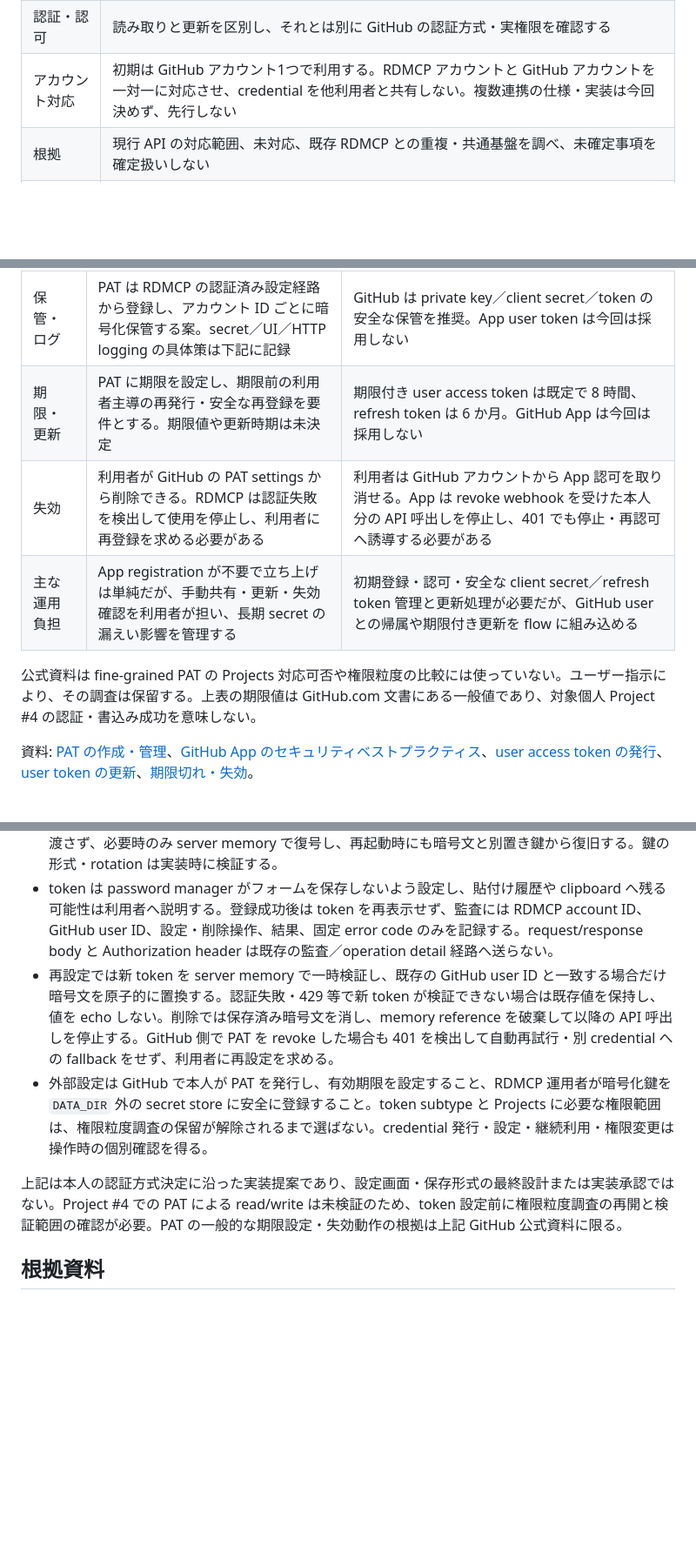
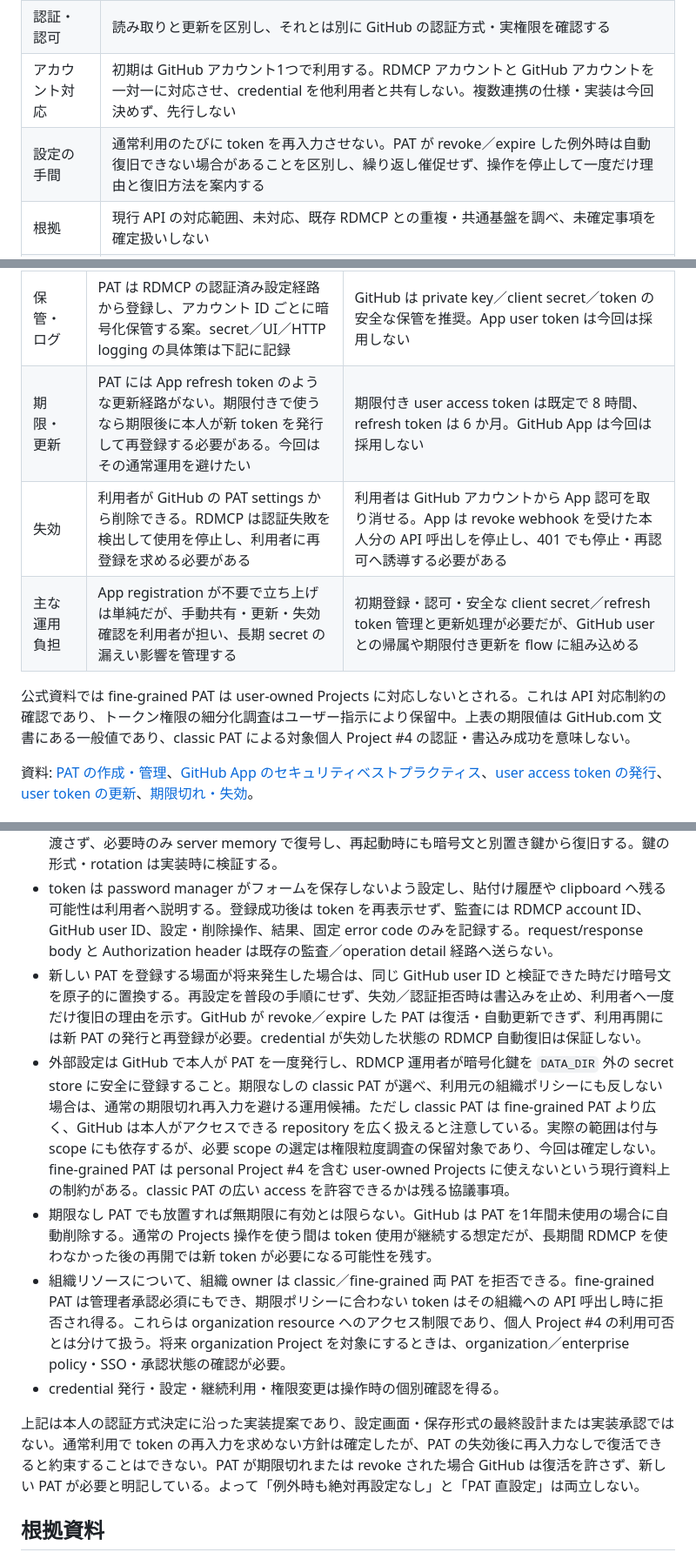
Before and after one commit to ssaattww/RemoteDesktopMCP, a Markdown page: reports/issue-94-requirements-intake-20261108.md, 3 parts joined by grey strips. Shown at 87% size. Drawn GitHub-style; blank space fills up the shorter version.

Commit message:
docs(issue94): avoid routine PAT reconfiguration

```diff
--- a/reports/issue-94-requirements-intake-20261108.md
+++ b/reports/issue-94-requirements-intake-20261108.md
@@ -20,6 +20,7 @@
 | 人間専用操作 | Project 削除、公開／非公開の切替、メンバー追加・削除、アクセス権変更を RDMCP の公開ツールに含めない。サーバー側でも許可操作を制限し、任意 API／コマンドを公開しない |
 | 認証・認可 | 読み取りと更新を区別し、それとは別に GitHub の認証方式・実権限を確認する |
 | アカウント対応 | 初期は GitHub アカウント1つで利用する。RDMCP アカウントと GitHub アカウントを一対一に対応させ、credential を他利用者と共有しない。複数連携の仕様・実装は今回決めず、先行しない |
+| 設定の手間 | 通常利用のたびに token を再入力させない。PAT が revoke／expire した例外時は自動復旧できない場合があることを区別し、繰り返し催促せず、操作を停止して一度だけ理由と復旧方法を案内する |
 | 根拠 | 現行 API の対応範囲、未対応、既存 RDMCP との重複・共通基盤を調べ、未確定事項を確定扱いしない |
 | 開発手順 | implementation 前に Issue・branch・PR を正式に紐付け、development-orchestrator を入口にする |
 | 最新の順序 | ユーザーと要件をまとめることを優先し、製品設計・実装を先行させない |
@@ -82,11 +83,11 @@ branch と Draft PR の作成、Issue の正式リンクは完了した。今後
 | 発行・登録 | 利用者が GitHub の設定画面で発行し、RDMCP へ安全に登録する必要がある。入力・貼付け経路で token を履歴、clipboard、例外、監査ログへ残さない要件がある | App registration と callback／認可フローの準備後、利用者本人が GitHub で認可するため、token 文字列を本人が RDMCP に直接入力しなくてよい。server-side confidential client の client secret と token は引き続き安全に扱う必要がある |
 | 利用者との紐付け | PAT は GitHub user account に属する。RDMCP アカウントと PAT 所有者を一対一で結び、credential をアカウント間で共有しない | user access token は認可した GitHub user の代理で動作し、権限・到達 resource は App と本人の共通範囲。RDMCP アカウントと GitHub user ID を一対一で対応させ、credential を分離する |
 | 保管・ログ | PAT は RDMCP の認証済み設定経路から登録し、アカウント ID ごとに暗号化保管する案。secret／UI／HTTP logging の具体策は下記に記録 | GitHub は private key／client secret／token の安全な保管を推奨。App user token は今回は採用しない |
-| 期限・更新 | PAT に期限を設定し、期限前の利用者主導の再発行・安全な再登録を要件とする。期限値や更新時期は未決定 | 期限付き user access token は既定で 8 時間、refresh token は 6 か月。GitHub App は今回は採用しない |
+| 期限・更新 | PAT には App refresh token のような更新経路がない。期限付きで使うなら期限後に本人が新 token を発行して再登録する必要がある。今回はその通常運用を避けたい | 期限付き user access token は既定で 8 時間、refresh token は 6 か月。GitHub App は今回は採用しない |
 | 失効 | 利用者が GitHub の PAT settings から削除できる。RDMCP は認証失敗を検出して使用を停止し、利用者に再登録を求める必要がある | 利用者は GitHub アカウントから App 認可を取り消せる。App は revoke webhook を受けた本人分の API 呼出しを停止し、401 でも停止・再認可へ誘導する必要がある |
 | 主な運用負担 | App registration が不要で立ち上げは単純だが、手動共有・更新・失効確認を利用者が担い、長期 secret の漏えい影響を管理する | 初期登録・認可・安全な client secret／refresh token 管理と更新処理が必要だが、GitHub user との帰属や期限付き更新を flow に組み込める |
 
-公式資料は fine-grained PAT の Projects 対応可否や権限粒度の比較には使っていない。ユーザー指示により、その調査は保留する。上表の期限値は GitHub.com 文書にある一般値であり、対象個人 Project #4 の認証・書込み成功を意味しない。
+公式資料では fine-grained PAT は user-owned Projects に対応しないとされる。これは API 対応制約の確認であり、トークン権限の細分化調査はユーザー指示により保留中。上表の期限値は GitHub.com 文書にある一般値であり、classic PAT による対象個人 Project #4 の認証・書込み成功を意味しない。
 
 資料: [PAT の作成・管理](https://docs.github.com/en/authentication/keeping-your-account-and-data-secure/managing-your-personal-access-tokens)、[GitHub App のセキュリティベストプラクティス](https://docs.github.com/en/apps/creating-github-apps/about-creating-github-apps/best-practices-for-creating-a-github-app)、[user access token の発行](https://docs.github.com/en/apps/creating-github-apps/authenticating-with-a-github-app/generating-a-user-access-token-for-a-github-app)、[user token の更新](https://docs.github.com/en/apps/creating-github-apps/authenticating-with-a-github-app/refreshing-user-access-tokens)、[期限切れ・失効](https://docs.github.com/en/authentication/keeping-your-account-and-data-secure/token-expiration-and-revocation)。
 
@@ -96,10 +97,13 @@ branch と Draft PR の作成、Issue の正式リンクは完了した。今後
 - token の登録場所は ChatGPT／MCP 会話・tool 引数ではなく、RDMCP の認証済み HTTPS 設定画面とする案。画面では password 入力を使い、TLS・認証・CSRF 検証を行う。token を URL、browser storage、画面再表示、response、通常 log、監査、例外、HTTP debug に含めず、登録 request body も記録しない。UI は browser の password 保存を要求しないが、browser 側の保存挙動は完全には制御できないため、token を会話・clipboard・履歴へ残さず安全な入力経路を使う案を確認する。GitHub の `GET /user` で token 所有者を確認して RDMCP アカウントへ一対一で固定する。Project #4 の read/write 権限試験とは分ける。
 - PAT はサーバー側のみで扱い、GitHub API の Authorization header にだけ渡す。at-rest は AES-256-GCM で暗号化した credential record とし、暗号鍵は `DATA_DIR` 外のサービス secret store に分離する。既存の `src/private-storage.ts` はファイル ACL／mode と private directory を検査するが、暗号化までは行わないため、DATA_DIR の保護だけを encrypted vault とみなさない。Node 標準 `crypto` を使えば暗号ライブラリ追加は不要。token は子 process・Desktop Commander に渡さず、必要時のみ server memory で復号し、再起動時にも暗号文と別置き鍵から復旧する。鍵の形式・rotation は実装時に検証する。
 - token は password manager がフォームを保存しないよう設定し、貼付け履歴や clipboard へ残る可能性は利用者へ説明する。登録成功後は token を再表示せず、監査には RDMCP account ID、GitHub user ID、設定・削除操作、結果、固定 error code のみを記録する。request/response body と Authorization header は既存の監査／operation detail 経路へ送らない。
-- 再設定では新 token を server memory で一時検証し、既存の GitHub user ID と一致する場合だけ暗号文を原子的に置換する。認証失敗・429 等で新 token が検証できない場合は既存値を保持し、値を echo しない。削除では保存済み暗号文を消し、memory reference を破棄して以降の API 呼出しを停止する。GitHub 側で PAT を revoke した場合も 401 を検出して自動再試行・別 credential への fallback をせず、利用者に再設定を求める。
-- 外部設定は GitHub で本人が PAT を発行し、有効期限を設定すること、RDMCP 運用者が暗号化鍵を `DATA_DIR` 外の secret store に安全に登録すること。token subtype と Projects に必要な権限範囲は、権限粒度調査の保留が解除されるまで選ばない。credential 発行・設定・継続利用・権限変更は操作時の個別確認を得る。
+- 新しい PAT を登録する場面が将来発生した場合は、同じ GitHub user ID と検証できた時だけ暗号文を原子的に置換する。再設定を普段の手順にせず、失効／認証拒否時は書込みを止め、利用者へ一度だけ復旧の理由を示す。GitHub が revoke／expire した PAT は復活・自動更新できず、利用再開には新 PAT の発行と再登録が必要。credential が失効した状態の RDMCP 自動復旧は保証しない。
+- 外部設定は GitHub で本人が PAT を一度発行し、RDMCP 運用者が暗号化鍵を `DATA_DIR` 外の secret store に安全に登録すること。期限なしの classic PAT が選べ、利用元の組織ポリシーにも反しない場合は、通常の期限切れ再入力を避ける運用候補。ただし classic PAT は fine-grained PAT より広く、GitHub は本人がアクセスできる repository を広く扱えると注意している。実際の範囲は付与 scope にも依存するが、必要 scope の選定は権限粒度調査の保留対象であり、今回は確定しない。fine-grained PAT は personal Project #4 を含む user-owned Projects に使えないという現行資料上の制約がある。classic PAT の広い access を許容できるかは残る協議事項。
+- 期限なし PAT でも放置すれば無期限に有効とは限らない。GitHub は PAT を1年間未使用の場合に自動削除する。通常の Projects 操作を使う間は token 使用が継続する想定だが、長期間 RDMCP を使わなかった後の再開では新 token が必要になる可能性を残す。
+- 組織リソースについて、組織 owner は classic／fine-grained 両 PAT を拒否できる。fine-grained PAT は管理者承認必須にもでき、期限ポリシーに合わない token はその組織への API 呼出し時に拒否され得る。これらは organization resource へのアクセス制限であり、個人 Project #4 の利用可否とは分けて扱う。将来 organization Project を対象にするときは、organization／enterprise policy・SSO・承認状態の確認が必要。
+- credential 発行・設定・継続利用・権限変更は操作時の個別確認を得る。
 
-上記は本人の認証方式決定に沿った実装提案であり、設定画面・保存形式の最終設計または実装承認ではない。Project #4 での PAT による read/write は未検証のため、token 設定前に権限粒度調査の再開と検証範囲の確認が必要。PAT の一般的な期限設定・失効動作の根拠は上記 GitHub 公式資料に限る。
+上記は本人の認証方式決定に沿った実装提案であり、設定画面・保存形式の最終設計または実装承認ではない。通常利用で token の再入力を求めない方針は確定したが、PAT の失効後に再入力なしで復活できると約束することはできない。PAT が期限切れまたは revoke された場合 GitHub は復活を許さず、新しい PAT が必要と明記している。よって「例外時も絶対再設定なし」と「PAT 直設定」は両立しない。
 
 ## 根拠資料
 
```
Also changed, not shown: other parts of reports/issue-94-requirements-intake-20261108.md (+3 -0 lines).
